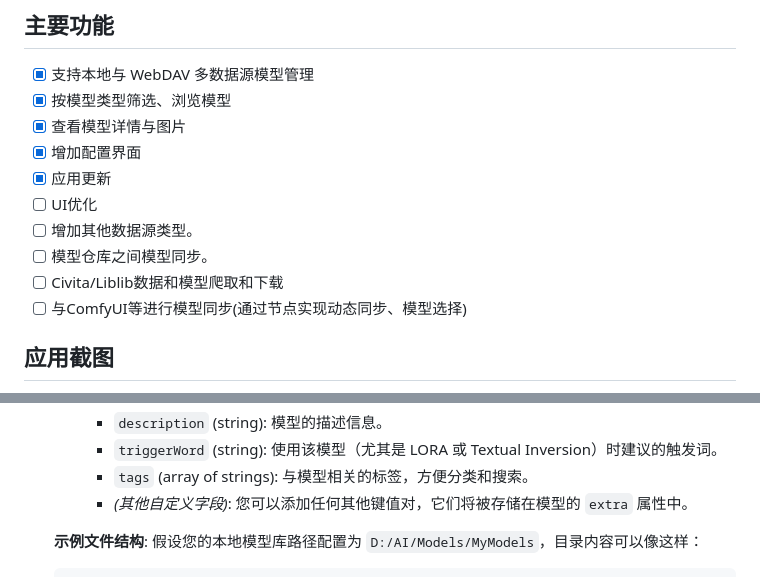
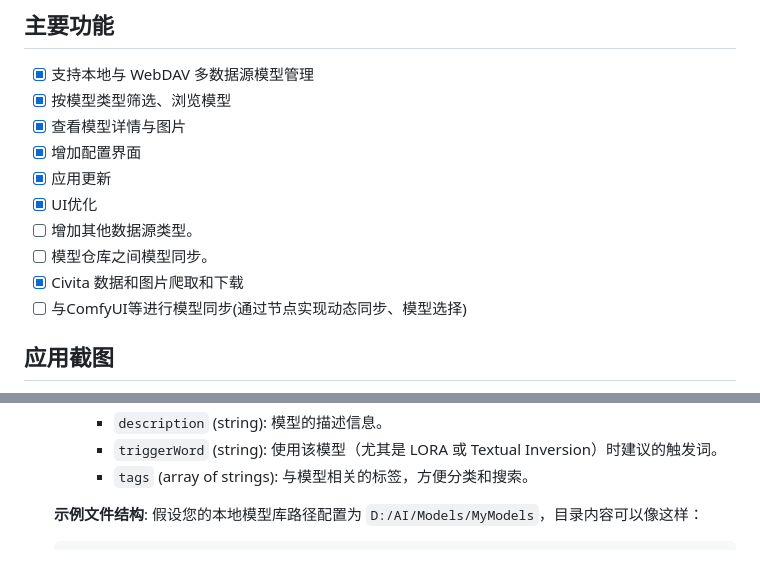
Before and after one commit to Runarry/ModelNest, a Markdown page: README.md, 2 parts joined by grey strips. GitHub-like rendering.

Commit message:
✅ test(readme): 更新任务完成状态
- 将UI优化和Civita数据爬取相关任务标记为已完成
- 反映最新开发进展，保持文档准确性

```diff
--- a/README.md
+++ b/README.md
@@ -11,10 +11,10 @@
 - [x] 查看模型详情与图片
 - [x] 增加配置界面
 - [x] 应用更新
-- [ ] UI优化
+- [x] UI优化
 - [ ] 增加其他数据源类型。
 - [ ] 模型仓库之间模型同步。
-- [ ] Civita/Liblib数据和模型爬取和下载
+- [x] Civita 数据和图片爬取和下载
 - [ ] 与ComfyUI等进行模型同步(通过节点实现动态同步、模型选择)
 
 ## 应用截图
@@ -45,7 +45,7 @@
        *   `description` (string): 模型的描述信息。
        *   `triggerWord` (string): 使用该模型（尤其是 LORA 或 Textual Inversion）时建议的触发词。
        *   `tags` (array of strings): 与模型相关的标签，方便分类和搜索。
-       *   *(其他自定义字段)*: 您可以添加任何其他键值对，它们将被存储在模型的 `extra` 属性中。
+
 
    **示例文件结构**:
    假设您的本地模型库路径配置为 `D:/AI/Models/MyModels`，目录内容可以像这样：
```
